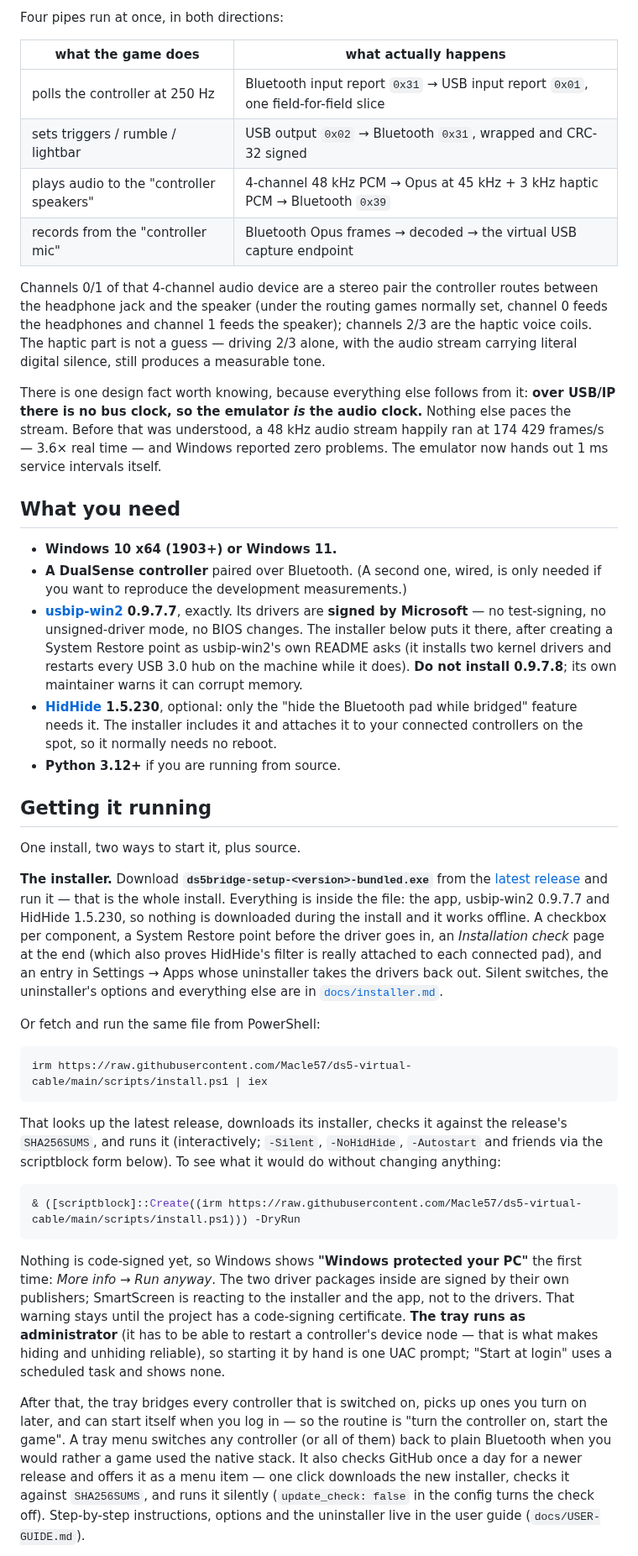
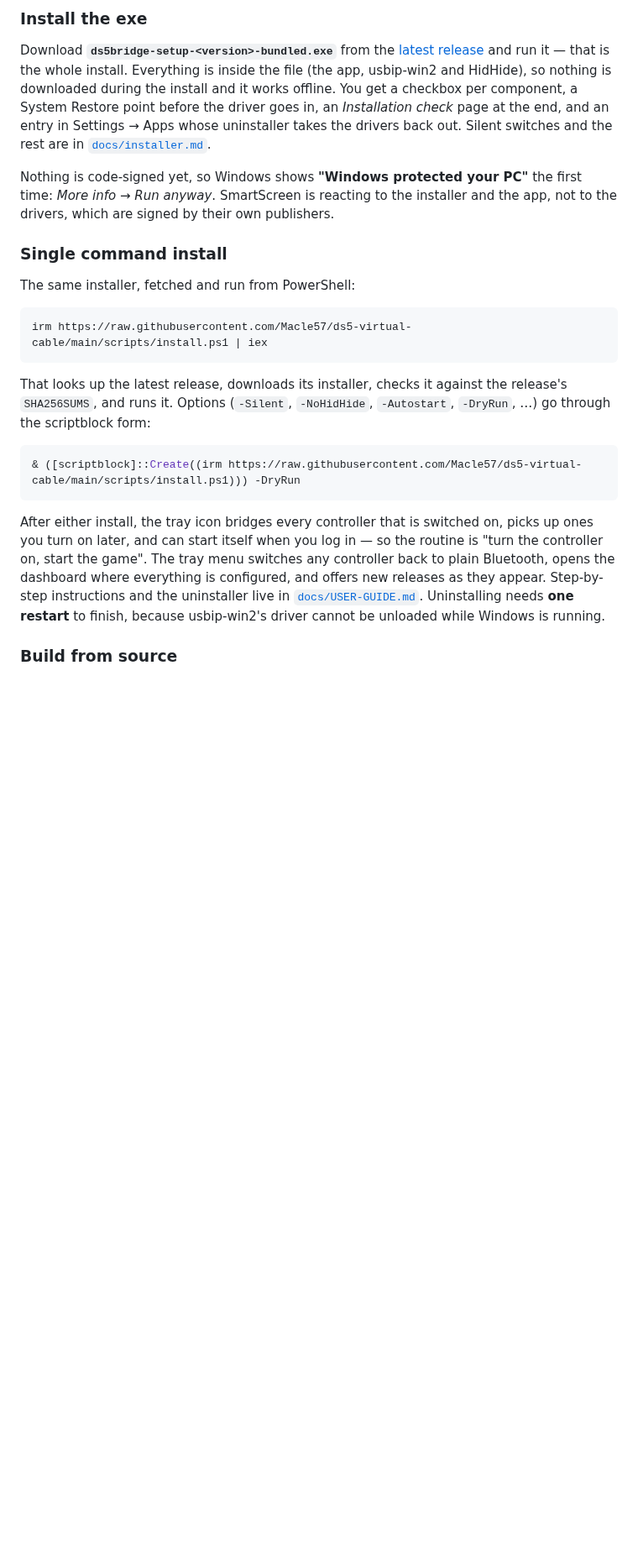
Before and after one commit to Macle57/ds5-virtual-cable, a Markdown page: README.md, the part around one of its changes. Shown at 84% size. GitHub-like rendering; blank space fills up the shorter version.

````diff
--- a/README.md
+++ b/README.md
@@ -71,89 +58,44 @@ flowchart LR
 
-Four pipes run at once, in both directions:
+### Install the exe
 
-| what the game does | what actually happens |
-|---|---|
-| polls the controller at 250 Hz | Bluetooth input report `0x31` → USB input report `0x01`, one field-for-field slice |
-| sets triggers / rumble / lightbar | USB output `0x02` → Bluetooth `0x31`, wrapped and CRC-32 signed |
-| plays audio to the "controller speakers" | 4-channel 48 kHz PCM → Opus at 45 kHz + 3 kHz haptic PCM → Bluetooth `0x39` |
-| records from the "controller mic" | Bluetooth Opus frames → decoded → the virtual USB capture endpoint |
-
-Channels 0/1 of that 4-channel audio device are a stereo pair the controller
-routes between the headphone jack and the speaker (under the routing games
-normally set, channel 0 feeds the headphones and channel 1 feeds the speaker);
-channels 2/3 are the haptic voice coils. The haptic part is not a guess —
-driving 2/3 alone, with the audio stream carrying literal digital silence,
-still produces a measurable tone.
-
-There is one design fact worth knowing, because everything else follows from it:
-**over USB/IP there is no bus clock, so the emulator *is* the audio clock.**
-Nothing else paces the stream. Before that was understood, a 48 kHz audio stream
-happily ran at 174 429 frames/s — 3.6× real time — and Windows reported zero
-problems. The emulator now hands out 1 ms service intervals itself.
-
-## What you need
-
-- **Windows 10 x64 (1903+) or Windows 11.**
-- **A DualSense controller** paired over Bluetooth. (A second one, wired, is
-  only needed if you want to reproduce the development measurements.)
-- **[usbip-win2](https://github.com/vadimgrn/usbip-win2) 0.9.7.7**, exactly.
-  Its drivers are **signed by Microsoft** — no test-signing, no unsigned-driver
-  mode, no BIOS changes. The installer below puts it there, after creating a
-  System Restore point as usbip-win2's own README asks (it installs two kernel
-  drivers and restarts every USB 3.0 hub on the machine while it does).
-  **Do not install 0.9.7.8**; its own maintainer warns it can corrupt memory.
-- **[HidHide](https://github.com/nefarius/HidHide) 1.5.230**, optional: only
-  the "hide the Bluetooth pad while bridged" feature needs it. The installer
-  includes it and attaches it to your connected controllers on the spot, so
-  it normally needs no reboot.
-- **Python 3.12+** if you are running from source.
-
-## Getting it running
-
-One install, two ways to start it, plus source.
-
-**The installer.** Download **`ds5bridge-setup-<version>-bundled.exe`** from
-the [latest release](../../releases/latest) and run it — that is the whole
-install. Everything is inside the file: the app, usbip-win2 0.9.7.7 and
-HidHide 1.5.230, so nothing is downloaded during the install and it works
-offline. A checkbox per component, a System Restore point before the driver
-goes in, an *Installation check* page at the end (which also proves HidHide's
-filter is really attached to each connected pad), and an entry in Settings →
-Apps whose uninstaller takes the drivers back out. Silent switches, the
-uninstaller's options and everything else are in
+Download **`ds5bridge-setup-<version>-bundled.exe`** from the
+[latest release](../../releases/latest) and run it — that is the whole
+install. Everything is inside the file (the app, usbip-win2 and HidHide), so
+nothing is downloaded during the install and it works offline. You get a
+checkbox per component, a System Restore point before the driver goes in, an
+*Installation check* page at the end, and an entry in Settings → Apps whose
+uninstaller takes the drivers back out. Silent switches and the rest are in
 [`docs/installer.md`](docs/installer.md).
 
-Or fetch and run the same file from PowerShell:
+Nothing is code-signed yet, so Windows shows **"Windows protected your PC"**
+the first time: *More info → Run anyway*. SmartScreen is reacting to the
+installer and the app, not to the drivers, which are signed by their own
+publishers.
+
+### Single command install
+
+The same installer, fetched and run from PowerShell:
 
 ```powershell
 irm https://raw.githubusercontent.com/Macle57/ds5-virtual-cable/main/scripts/install.ps1 | iex
 ```
 
 That looks up the latest release, downloads its installer, checks it against
-the release's `SHA256SUMS`, and runs it (interactively; `-Silent`,
-`-NoHidHide`, `-Autostart` and friends via the scriptblock form below). To
-see what it would do without changing anything:
+the release's `SHA256SUMS`, and runs it. Options (`-Silent`, `-NoHidHide`,
+`-Autostart`, `-DryRun`, …) go through the scriptblock form:
 
 ```powershell
 & ([scriptblock]::Create((irm https://raw.githubusercontent.com/Macle57/ds5-virtual-cable/main/scripts/install.ps1))) -DryRun
 ```
 
-Nothing is code-signed yet, so Windows shows **"Windows protected your PC"**
-the first time: *More info → Run anyway*. The two driver packages inside are
-signed by their own publishers; SmartScreen is reacting to the installer and
-the app, not to the drivers. That warning stays until the project has a
-code-signing certificate. **The tray runs as administrator** (it has to be
-able to restart a controller's device node — that is what makes hiding and
-unhiding reliable), so starting it by hand is one UAC prompt; "Start at login"
-uses a scheduled task and shows none.
+After either install, the tray icon bridges every controller that is switched
+on, picks up ones you turn on later, and can start itself when you log in — so
+the routine is "turn the controller on, start the game". The tray menu switches
+any controller back to plain Bluetooth, opens the dashboard where everything is
+configured, and offers new releases as they appear. Step-by-step instructions
+and the uninstaller live in [`docs/USER-GUIDE.md`](docs/USER-GUIDE.md).
+Uninstalling needs **one restart** to finish, because usbip-win2's driver
+cannot be unloaded while Windows is running.
 
-After that, the tray bridges every controller that is switched on, picks up
-ones you turn on later, and can start itself when you log in — so the routine
-is "turn the controller on, start the game". A tray menu switches any
-controller (or all of them) back to plain Bluetooth when you would rather a
-game used the native stack. It also checks GitHub once a day for a newer
-release and offers it as a menu item — one click downloads the new installer,
-checks it against `SHA256SUMS`, and runs it silently (`update_check: false`
-in the config turns the check off). Step-by-step instructions, options and
-the uninstaller live in the user guide (`docs/USER-GUIDE.md`).
+### Build from source
 
````
Also changed, not shown: other parts of README.md (+71 -128 lines), docs/images/dashboard-chords.png (added), docs/images/on-screen-keyboard.png (added).
